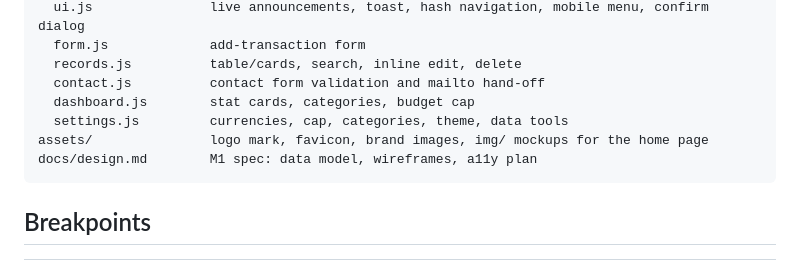
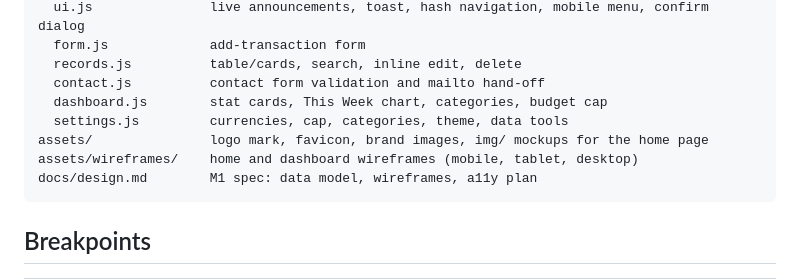
Before and after one commit to shyaka-alex/finance-tracker, a Markdown page: README.md, the part around the change. GitHub-like rendering.

Commit message:
docs: list wireframes and This Week chart in project structure

````diff
--- a/README.md
+++ b/README.md
@@ -142,9 +142,10 @@ scripts/
   form.js             add-transaction form
   records.js          table/cards, search, inline edit, delete
   contact.js          contact form validation and mailto hand-off
-  dashboard.js        stat cards, categories, budget cap
+  dashboard.js        stat cards, This Week chart, categories, budget cap
   settings.js         currencies, cap, categories, theme, data tools
 assets/               logo mark, favicon, brand images, img/ mockups for the home page
+assets/wireframes/    home and dashboard wireframes (mobile, tablet, desktop)
 docs/design.md        M1 spec: data model, wireframes, a11y plan
 ```
 
````
